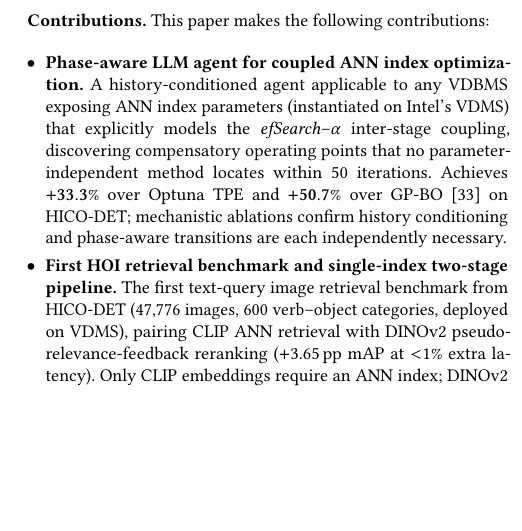
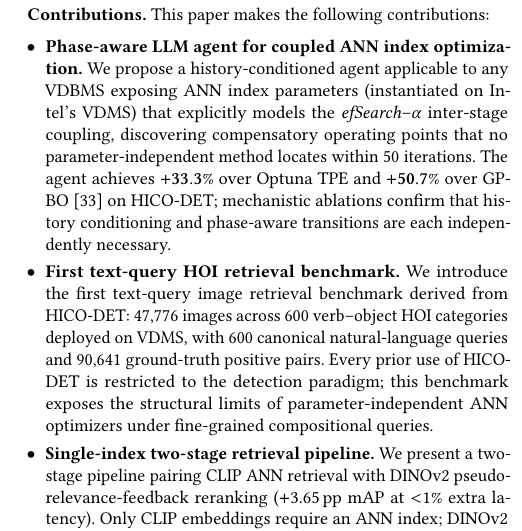
Before and after one commit to shahrzadesmat/Agentic_VDMS, a LaTeX paper (main.tex): part of one column of page 2 of 13 before the commit and part of one column of page 2 of 14 after it, cut so that both start at the same text, the shorter picture padded with empty space. Compiled offline with pdfLaTeX.

Commit message:
Restructure contributions: 5 parallel We-statements, split benchmark and pipeline bullets

```diff
--- a/main.tex
+++ b/main.tex
@@ -272,18 +272,25 @@ configuration coupling.
 \noindent\textbf{Contributions.} This paper makes the following contributions:
 \begin{itemize}[leftmargin=1em, itemsep=3pt, topsep=3pt]
   \item \textbf{Phase-aware LLM agent for coupled ANN index optimization.}
-    A history-conditioned agent applicable to any VDBMS exposing ANN index parameters
-    (instantiated on Intel's VDMS) that explicitly models the
+    We propose a history-conditioned agent applicable to any VDBMS exposing ANN index
+    parameters (instantiated on Intel's VDMS) that explicitly models the
     \textit{efSearch}--$\alpha$ inter-stage coupling, discovering compensatory
     operating points that no parameter-independent method locates within 50~iterations.
-    Achieves $\mathbf{+33.3\%}$ over Optuna~TPE and $\mathbf{+50.7\%}$ over GP-BO~\cite{yang2024vdtuner}
-    on HICO-DET; mechanistic ablations confirm history conditioning and phase-aware
-    transitions are each independently necessary.
-
-  \item \textbf{First HOI retrieval benchmark and single-index two-stage pipeline.}
-    The first text-query image retrieval benchmark from HICO-DET (47{,}776 images,
-    600 verb--object categories, deployed on VDMS), pairing CLIP ANN retrieval with
-    DINOv2 pseudo-relevance-feedback reranking ($+$3.65\,pp mAP at ${<}1\%$ extra latency).
+    The agent achieves $\mathbf{+33.3\%}$ over Optuna~TPE and $\mathbf{+50.7\%}$ over
+    GP-BO~\cite{yang2024vdtuner} on HICO-DET; mechanistic ablations confirm that
+    history conditioning and phase-aware transitions are each independently necessary.
+
+  \item \textbf{First text-query HOI retrieval benchmark.}
+    We introduce the first text-query image retrieval benchmark derived from HICO-DET:
+    47{,}776 images across 600 verb--object HOI categories deployed on VDMS, with
+    600 canonical natural-language queries and 90{,}641 ground-truth positive pairs.
+    Every prior use of HICO-DET is restricted to the detection paradigm; this benchmark
+    exposes the structural limits of parameter-independent ANN optimizers under
+    fine-grained compositional queries.
+
+  \item \textbf{Single-index two-stage retrieval pipeline.}
+    We present a two-stage pipeline pairing CLIP ANN retrieval with DINOv2
+    pseudo-relevance-feedback reranking ($+$3.65\,pp mAP at ${<}1\%$ extra latency).
     Only CLIP embeddings require an ANN index; DINOv2 reranks the candidate pool
     directly from pre-computed embeddings, adding no second index --- visual diversity
     features complement semantic alignment at embedding storage cost only.
```
